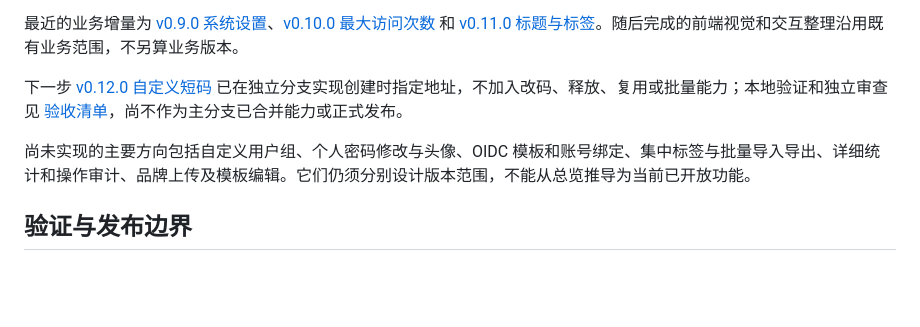
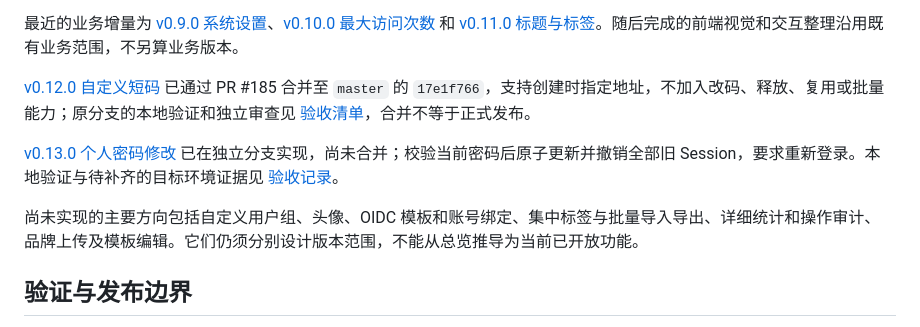
Before and after one commit to TomyJan/MoeURL, a Markdown page: docs/product/overview.md, the part around the change. Drawn GitHub-style; blank space fills up the shorter version.

Commit message:
docs(产品): 修正自定义短码与个人改密进度

```diff
--- a/docs/product/overview.md
+++ b/docs/product/overview.md
@@ -91,9 +91,11 @@ MoeURL 的核心控制逻辑是权限系统。
 
 最近的业务增量为 [v0.9.0 系统设置](scope-v0.9.0.md)、[v0.10.0 最大访问次数](scope-v0.10.0.md) 和 [v0.11.0 标题与标签](scope-v0.11.0.md)。随后完成的前端视觉和交互整理沿用既有业务范围，不另算业务版本。
 
-下一步 [v0.12.0 自定义短码](scope-v0.12.0.md) 已在独立分支实现创建时指定地址，不加入改码、释放、复用或批量能力；本地验证和独立审查见 [验收清单](../implementation/v0.12.0-acceptance.md)，尚不作为主分支已合并能力或正式发布。
+[v0.12.0 自定义短码](scope-v0.12.0.md) 已通过 PR #185 合并至 `master` 的 `17e1f766`，支持创建时指定地址，不加入改码、释放、复用或批量能力；原分支的本地验证和独立审查见 [验收清单](../implementation/v0.12.0-acceptance.md)，合并不等于正式发布。
 
-尚未实现的主要方向包括自定义用户组、个人密码修改与头像、OIDC 模板和账号绑定、集中标签与批量导入导出、详细统计和操作审计、品牌上传及模板编辑。它们仍须分别设计版本范围，不能从总览推导为当前已开放功能。
+[v0.13.0 个人密码修改](scope-v0.13.0.md) 已在独立分支实现，尚未合并；校验当前密码后原子更新并撤销全部旧 Session，要求重新登录。本地验证与待补齐的目标环境证据见 [验收记录](../implementation/v0.13.0-acceptance.md)。
+
+尚未实现的主要方向包括自定义用户组、头像、OIDC 模板和账号绑定、集中标签与批量导入导出、详细统计和操作审计、品牌上传及模板编辑。它们仍须分别设计版本范围，不能从总览推导为当前已开放功能。
 
 ## 验证与发布边界
 
```
